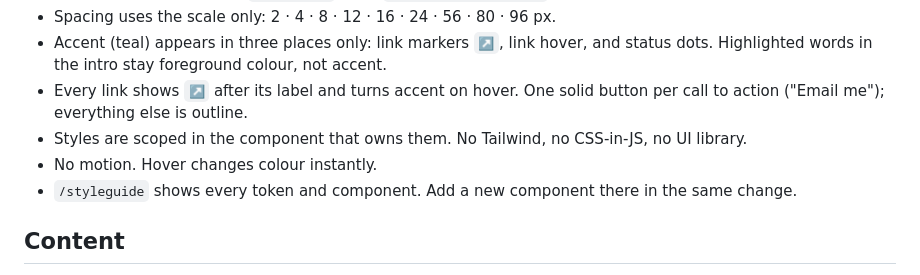
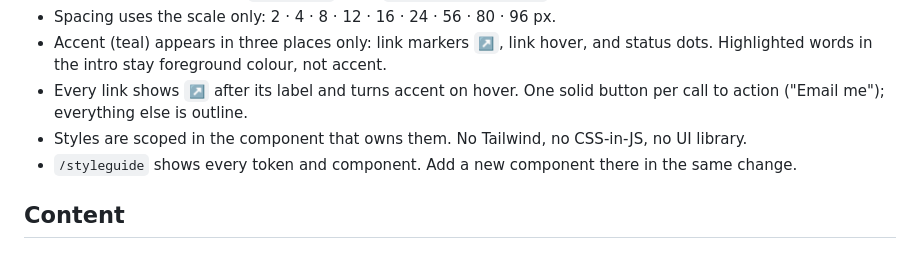
Before and after one commit to CREDO23/portfolio, a Markdown page: AGENTS.md, the part around the change. Rendered like a GitHub page.

Commit message:
docs: drop the no-motion rule from agents.md

```diff
--- a/AGENTS.md
+++ b/AGENTS.md
@@ -45,7 +45,6 @@ Applies to every new file.
 - Accent (teal) appears in three places only: link markers `↗`, link hover, and status dots. Highlighted words in the intro stay foreground colour, not accent.
 - Every link shows `↗` after its label and turns accent on hover. One solid button per call to action ("Email me"); everything else is outline.
 - Styles are scoped in the component that owns them. No Tailwind, no CSS-in-JS, no UI library.
-- No motion. Hover changes colour instantly.
 - `/styleguide` shows every token and component. Add a new component there in the same change.
 
 ## Content
```
